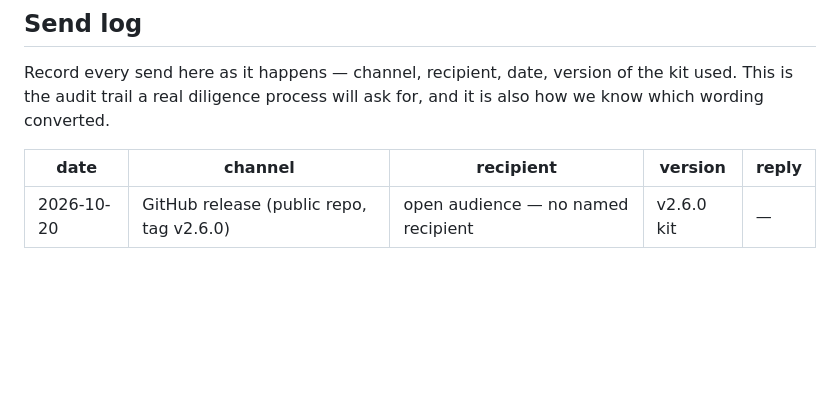
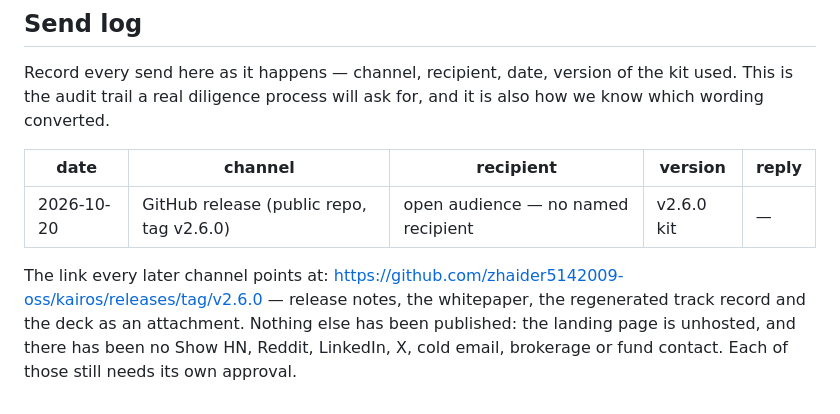
Before and after one commit to zhaider5142009-oss/kairos, a Markdown page: docs/investors/OUTREACH.md, the part around the change. Rendered like a GitHub page; blank space fills up the shorter version.

Commit message:
Point every later channel at the published v2.6.0 release, and name what is still unapproved
Once one channel is live the others need a link to point at rather than a local
path. The send log records the GitHub release as the only send so far, and says
plainly that the landing page is unhosted and no outreach has gone out.

```diff
--- a/docs/investors/OUTREACH.md
+++ b/docs/investors/OUTREACH.md
@@ -144,3 +144,9 @@ which wording converted.
 | date | channel | recipient | version | reply |
 |---|---|---|---|---|
 | 2026-10-20 | GitHub release (public repo, tag v2.6.0) | open audience — no named recipient | v2.6.0 kit | — |
+
+The link every later channel points at:
+<https://github.com/zhaider5142009-oss/kairos/releases/tag/v2.6.0> — release notes, the
+whitepaper, the regenerated track record and the deck as an attachment. Nothing else has been
+published: the landing page is unhosted, and there has been no Show HN, Reddit, LinkedIn, X,
+cold email, brokerage or fund contact. Each of those still needs its own approval.
```
